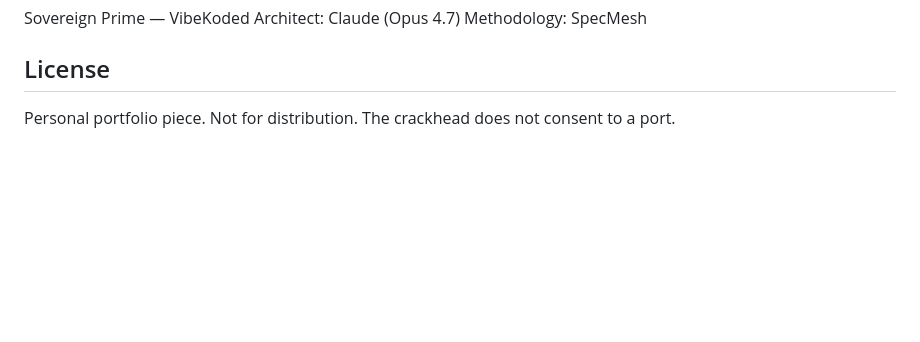
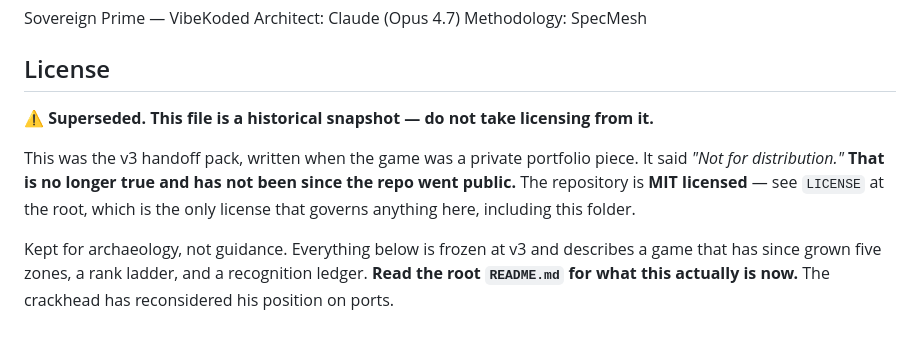
Before and after one commit to Sovereignprime357/rock-bottom, a Markdown page: uploads/README.md, the part around the change. GitHub-like rendering; blank space fills up the shorter version.

```diff
--- a/uploads/README.md
+++ b/uploads/README.md
@@ -64,4 +64,13 @@ Methodology: SpecMesh
 
 ## License
 
-Personal portfolio piece. Not for distribution. The crackhead does not consent to a port.
+⚠️ **Superseded. This file is a historical snapshot — do not take licensing from it.**
+
+This was the v3 handoff pack, written when the game was a private portfolio piece. It said
+*"Not for distribution."* **That is no longer true and has not been since the repo went public.**
+The repository is **MIT licensed** — see `LICENSE` at the root, which is the only license that
+governs anything here, including this folder.
+
+Kept for archaeology, not guidance. Everything below is frozen at v3 and describes a game that
+has since grown five zones, a rank ladder, and a recognition ledger. **Read the root `README.md`
+for what this actually is now.** The crackhead has reconsidered his position on ports.
```
Also changed, not shown: README.md (+13 -1 lines), SPEC-refactor-modularize.md (+34 -13 lines).
